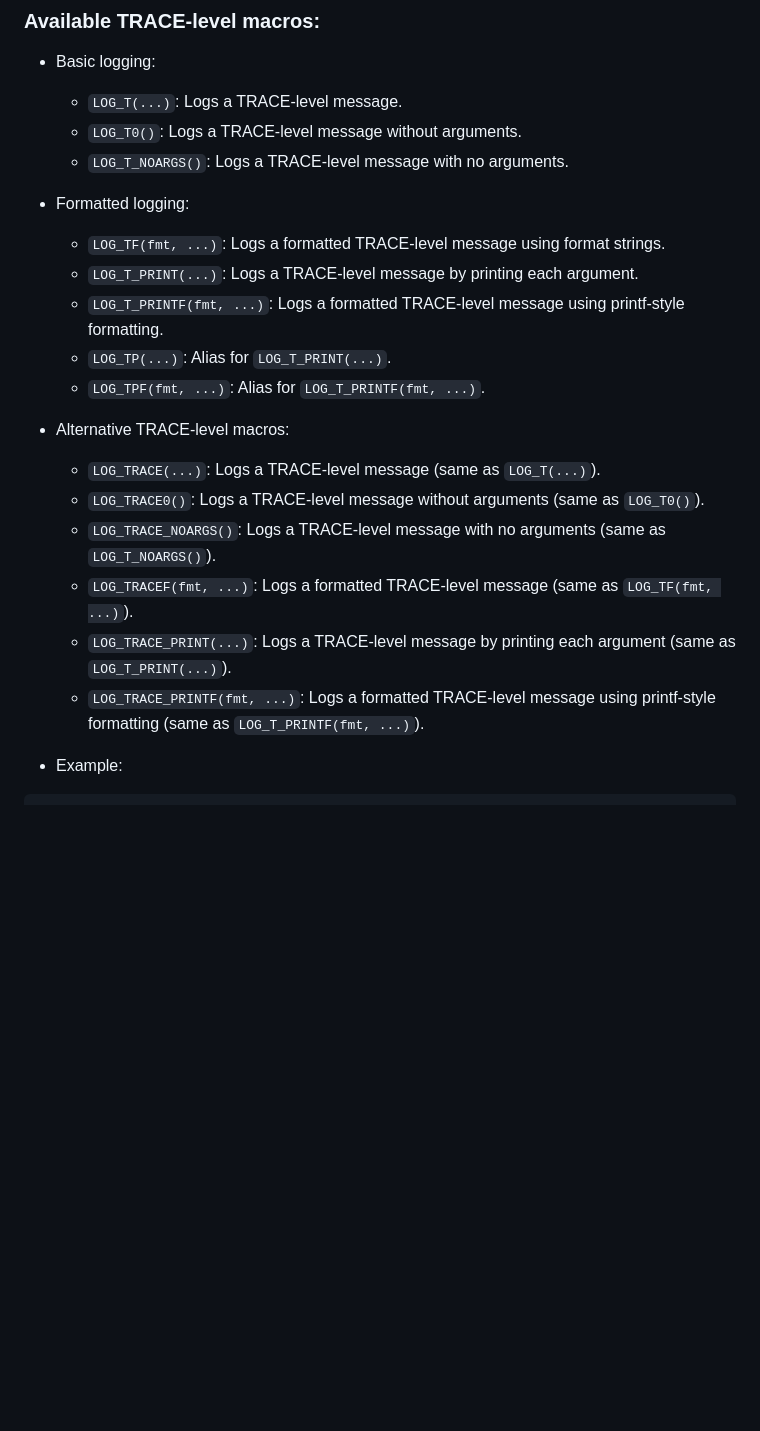
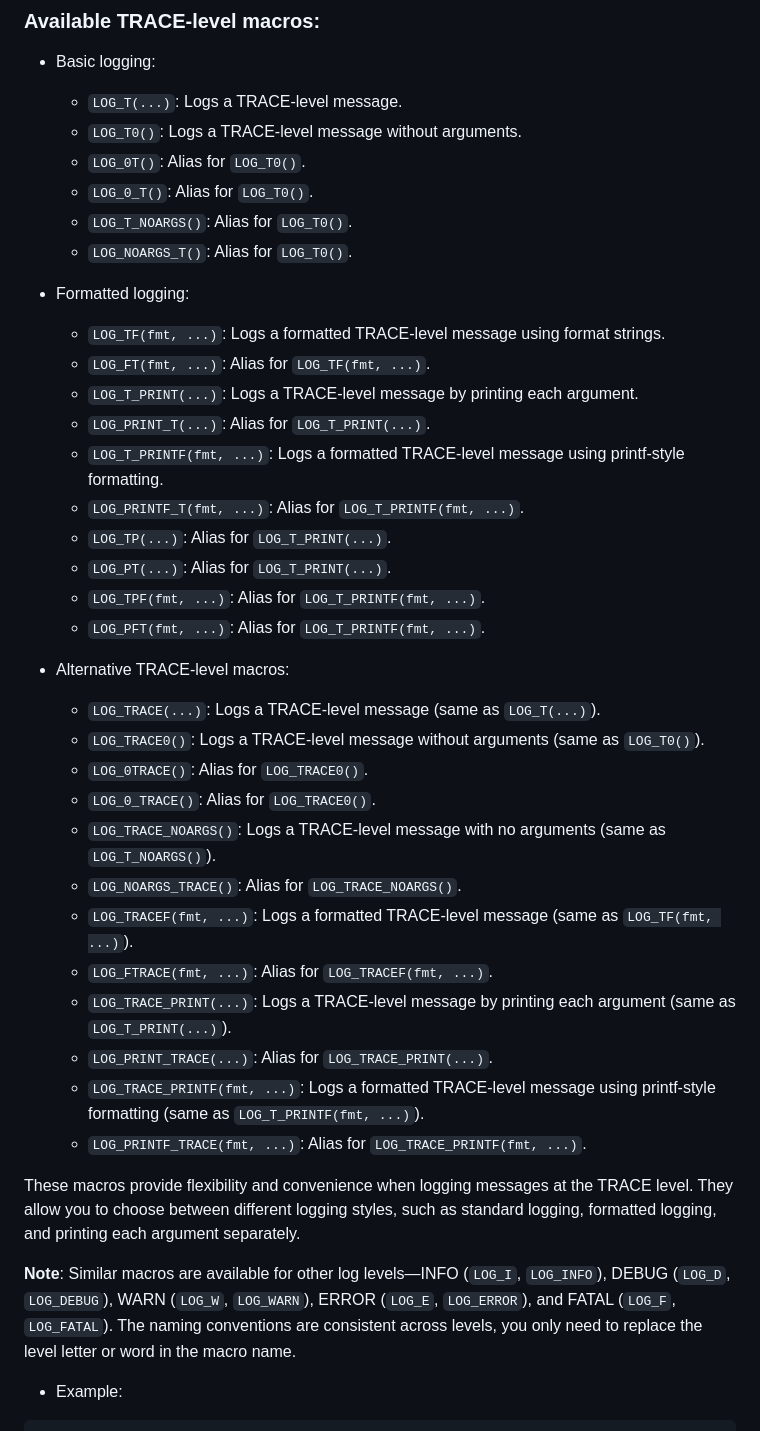
Before and after one commit to NewYaroslav/log-it-cpp, a Markdown page: README.md, the part around the change. Rendered like a GitHub page; blank space fills up the shorter version.

```diff
--- a/README.md
+++ b/README.md
@@ -135,24 +135,42 @@ LogIt++ provides shortened versions of logging macros when `LOGIT_SHORT_NAME` is
 
 	- `LOG_T(...)`: Logs a TRACE-level message.
 	- `LOG_T0()`: Logs a TRACE-level message without arguments.
-	- `LOG_T_NOARGS()`: Logs a TRACE-level message with no arguments.
+	- `LOG_0T()`: Alias for `LOG_T0()`.
+	- `LOG_0_T()`: Alias for `LOG_T0()`.
+	- `LOG_T_NOARGS()`: Alias for `LOG_T0()`.
+	- `LOG_NOARGS_T()`: Alias for `LOG_T0()`.
 
 - Formatted logging:
 
 	- `LOG_TF(fmt, ...)`: Logs a formatted TRACE-level message using format strings.
+	- `LOG_FT(fmt, ...)`: Alias for `LOG_TF(fmt, ...)`.
 	- `LOG_T_PRINT(...)`: Logs a TRACE-level message by printing each argument.
+	- `LOG_PRINT_T(...)`: Alias for `LOG_T_PRINT(...)`.
 	- `LOG_T_PRINTF(fmt, ...)`: Logs a formatted TRACE-level message using printf-style formatting.
+	- `LOG_PRINTF_T(fmt, ...)`: Alias for `LOG_T_PRINTF(fmt, ...)`.
 	- `LOG_TP(...)`: Alias for `LOG_T_PRINT(...)`.
+	- `LOG_PT(...)`: Alias for `LOG_T_PRINT(...)`.
 	- `LOG_TPF(fmt, ...)`: Alias for `LOG_T_PRINTF(fmt, ...)`.
+	- `LOG_PFT(fmt, ...)`: Alias for `LOG_T_PRINTF(fmt, ...)`.
 
 - Alternative TRACE-level macros:
 
 	- `LOG_TRACE(...)`: Logs a TRACE-level message (same as `LOG_T(...)`).
 	- `LOG_TRACE0()`: Logs a TRACE-level message without arguments (same as `LOG_T0()`).
+	- `LOG_0TRACE()`: Alias for `LOG_TRACE0()`.
+	- `LOG_0_TRACE()`: Alias for `LOG_TRACE0()`.
 	- `LOG_TRACE_NOARGS()`: Logs a TRACE-level message with no arguments (same as `LOG_T_NOARGS()`).
+	- `LOG_NOARGS_TRACE()`: Alias for `LOG_TRACE_NOARGS()`.
 	- `LOG_TRACEF(fmt, ...)`: Logs a formatted TRACE-level message (same as `LOG_TF(fmt, ...)`).
+	- `LOG_FTRACE(fmt, ...)`: Alias for `LOG_TRACEF(fmt, ...)`.
 	- `LOG_TRACE_PRINT(...)`: Logs a TRACE-level message by printing each argument (same as `LOG_T_PRINT(...)`).
+	- `LOG_PRINT_TRACE(...)`: Alias for `LOG_TRACE_PRINT(...)`.
 	- `LOG_TRACE_PRINTF(fmt, ...)`: Logs a formatted TRACE-level message using printf-style formatting (same as `LOG_T_PRINTF(fmt, ...)`).
+	- `LOG_PRINTF_TRACE(fmt, ...)`: Alias for `LOG_TRACE_PRINTF(fmt, ...)`.
+
+These macros provide flexibility and convenience when logging messages at the TRACE level. They allow you to choose between different logging styles, such as standard logging, formatted logging, and printing each argument separately.
+
+**Note**: Similar macros are available for other log levels—INFO (`LOG_I`, `LOG_INFO`), DEBUG (`LOG_D`, `LOG_DEBUG`), WARN (`LOG_W`, `LOG_WARN`), ERROR (`LOG_E`, `LOG_ERROR`), and FATAL (`LOG_F`, `LOG_FATAL`). The naming conventions are consistent across levels, you only need to replace the level letter or word in the macro name.
 
 - Example:
 
```
Also changed, not shown: README-RU.md (+31 -12 lines).
